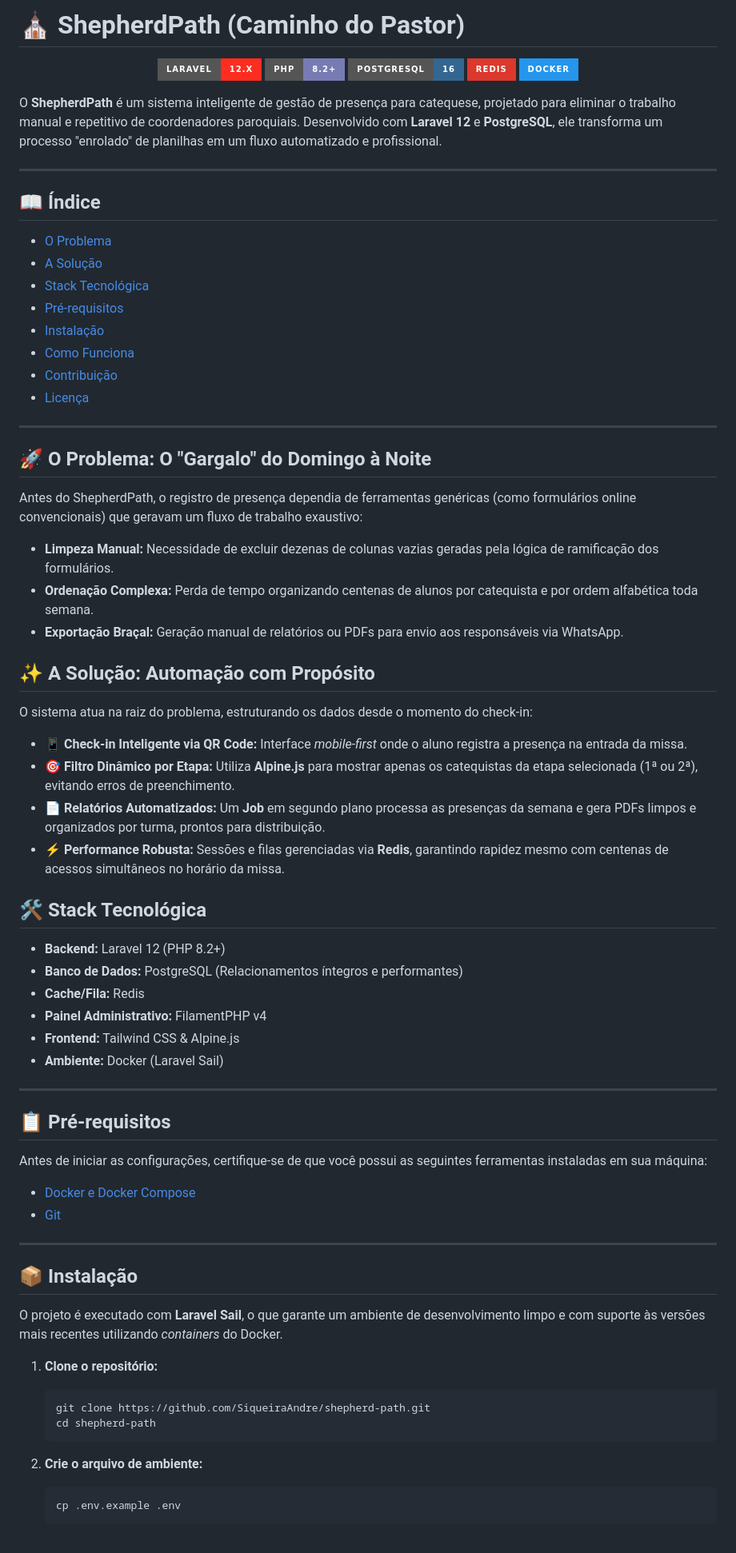
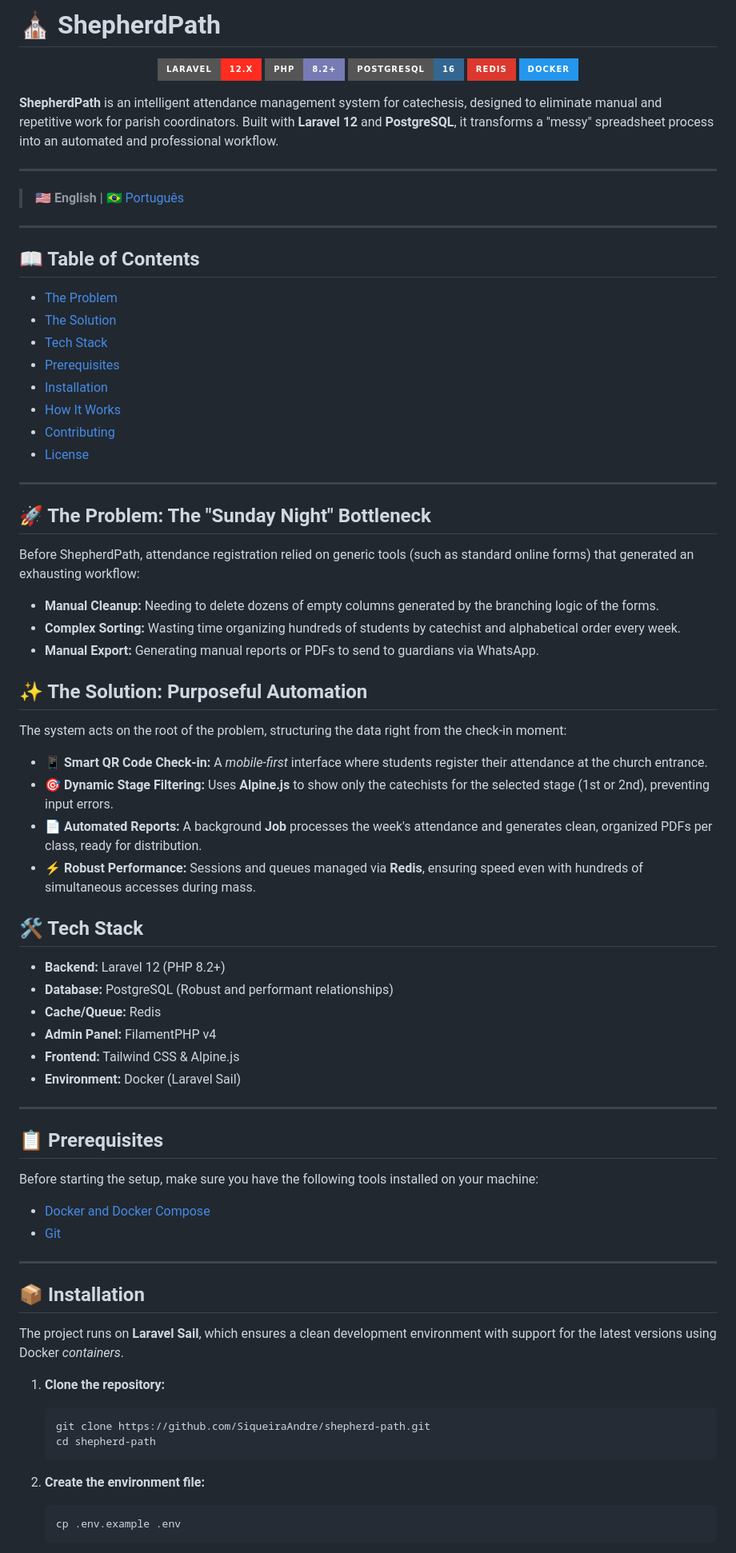
Before and after one commit to SiqueiraAndre/ShepherdPath, a Markdown page: README.md, the part around one of its changes. Shown at 80% size. GitHub-like rendering; badges without logos.

Commit message:
docs: adiciona suporte a múltiplos idiomas no README (EN/PT-BR)

````diff
--- a/README.md
+++ b/README.md
@@ -1,4 +1,4 @@
-# ⛪ ShepherdPath (Caminho do Pastor)
+# ⛪ ShepherdPath
 
 <p align="center">
   <img src="https://img.shields.io/badge/Laravel-12.x-FF2D20?style=for-the-badge&logo=laravel&logoColor=white" alt="Laravel 12">
@@ -8,70 +8,74 @@
   <img src="https://img.shields.io/badge/Docker-2496ED?style=for-the-badge&logo=docker&logoColor=white" alt="Docker">
 </p>
 
-O **ShepherdPath** é um sistema inteligente de gestão de presença para catequese, projetado para eliminar o trabalho manual e repetitivo de coordenadores paroquiais. Desenvolvido com **Laravel 12** e **PostgreSQL**, ele transforma um processo "enrolado" de planilhas em um fluxo automatizado e profissional.
+**ShepherdPath** is an intelligent attendance management system for catechesis, designed to eliminate manual and repetitive work for parish coordinators. Built with **Laravel 12** and **PostgreSQL**, it transforms a "messy" spreadsheet process into an automated and professional workflow.
 
 ---
 
-## 📖 Índice
-
-- [O Problema](#-o-problema-o-gargalo-do-domingo-à-noite)
-- [A Solução](#-a-solução-automação-com-propósito)
-- [Stack Tecnológica](#️-stack-tecnológica)
-- [Pré-requisitos](#-pré-requisitos)
-- [Instalação](#-instalação)
-- [Como Funciona](#️-como-funciona)
-- [Contribuição](#-contribuição)
-- [Licença](#-licença)
+> 🇺🇸 **English** | [🇧🇷 Português](./README.pt-BR.md)
 
 ---
 
-## 🚀 O Problema: O "Gargalo" do Domingo à Noite
+## 📖 Table of Contents
 
-Antes do ShepherdPath, o registro de presença dependia de ferramentas genéricas (como formulários online convencionais) que geravam um fluxo de trabalho exaustivo:
-
-- **Limpeza Manual:** Necessidade de excluir dezenas de colunas vazias geradas pela lógica de ramificação dos formulários.
-- **Ordenação Complexa:** Perda de tempo organizando centenas de alunos por catequista e por ordem alfabética toda semana.
-- **Exportação Braçal:** Geração manual de relatórios ou PDFs para envio aos responsáveis via WhatsApp.
-
-## ✨ A Solução: Automação com Propósito
-
-O sistema atua na raiz do problema, estruturando os dados desde o momento do check-in:
-
-- 📱 **Check-in Inteligente via QR Code:** Interface *mobile-first* onde o aluno registra a presença na entrada da missa.
-- 🎯 **Filtro Dinâmico por Etapa:** Utiliza **Alpine.js** para mostrar apenas os catequistas da etapa selecionada (1ª ou 2ª), evitando erros de preenchimento.
-- 📄 **Relatórios Automatizados:** Um **Job** em segundo plano processa as presenças da semana e gera PDFs limpos e organizados por turma, prontos para distribuição.
-- ⚡ **Performance Robusta:** Sessões e filas gerenciadas via **Redis**, garantindo rapidez mesmo com centenas de acessos simultâneos no horário da missa.
-
-## 🛠️ Stack Tecnológica
-
-- **Backend:** Laravel 12 (PHP 8.2+)
-- **Banco de Dados:** PostgreSQL (Relacionamentos íntegros e performantes)
-- **Cache/Fila:** Redis
-- **Painel Administrativo:** FilamentPHP v4
-- **Frontend:** Tailwind CSS & Alpine.js
-- **Ambiente:** Docker (Laravel Sail)
+- [The Problem](#-the-problem-the-sunday-night-bottleneck)
+- [The Solution](#-the-solution-purposeful-automation)
+- [Tech Stack](#️-tech-stack)
+- [Prerequisites](#-prerequisites)
+- [Installation](#-installation)
+- [How It Works](#️-how-it-works)
+- [Contributing](#-contributing)
+- [License](#-license)
 
 ---
 
-## 📋 Pré-requisitos
+## 🚀 The Problem: The "Sunday Night" Bottleneck
 
-Antes de iniciar as configurações, certifique-se de que você possui as seguintes ferramentas instaladas em sua máquina:
-- [Docker e Docker Compose](https://www.docker.com/products/docker-desktop)
+Before ShepherdPath, attendance registration relied on generic tools (such as standard online forms) that generated an exhausting workflow:
+
+- **Manual Cleanup:** Needing to delete dozens of empty columns generated by the branching logic of the forms.
+- **Complex Sorting:** Wasting time organizing hundreds of students by catechist and alphabetical order every week.
+- **Manual Export:** Generating manual reports or PDFs to send to guardians via WhatsApp.
+
+## ✨ The Solution: Purposeful Automation
+
+The system acts on the root of the problem, structuring the data right from the check-in moment:
+
+- 📱 **Smart QR Code Check-in:** A *mobile-first* interface where students register their attendance at the church entrance.
+- 🎯 **Dynamic Stage Filtering:** Uses **Alpine.js** to show only the catechists for the selected stage (1st or 2nd), preventing input errors.
+- 📄 **Automated Reports:** A background **Job** processes the week's attendance and generates clean, organized PDFs per class, ready for distribution.
+- ⚡ **Robust Performance:** Sessions and queues managed via **Redis**, ensuring speed even with hundreds of simultaneous accesses during mass.
+
+## 🛠️ Tech Stack
+
+- **Backend:** Laravel 12 (PHP 8.2+)
+- **Database:** PostgreSQL (Robust and performant relationships)
+- **Cache/Queue:** Redis
+- **Admin Panel:** FilamentPHP v4
+- **Frontend:** Tailwind CSS & Alpine.js
+- **Environment:** Docker (Laravel Sail)
+
+---
+
+## 📋 Prerequisites
+
+Before starting the setup, make sure you have the following tools installed on your machine:
+- [Docker and Docker Compose](https://www.docker.com/products/docker-desktop)
 - [Git](https://git-scm.com/)
 
 ---
 
-## 📦 Instalação
+## 📦 Installation
 
-O projeto é executado com **Laravel Sail**, o que garante um ambiente de desenvolvimento limpo e com suporte às versões mais recentes utilizando *containers* do Docker.
+The project runs on **Laravel Sail**, which ensures a clean development environment with support for the latest versions using Docker *containers*.
 
-1. **Clone o repositório:**
+1. **Clone the repository:**
    ```bash
    git clone https://github.com/SiqueiraAndre/shepherd-path.git
    cd shepherd-path
    ```
 
-2. **Crie o arquivo de ambiente:**
+2. **Create the environment file:**
    ```bash
    cp .env.example .env
    ```
````
Also changed, not shown: other parts of README.md (+23 -23 lines), README.pt-BR.md (added, +142 -0 lines).
